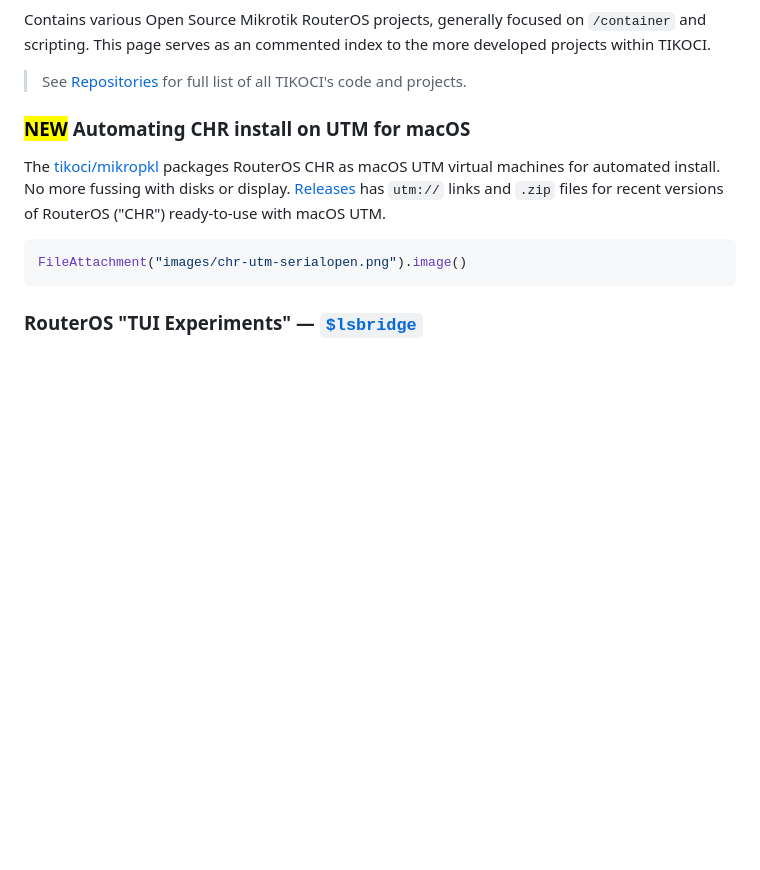
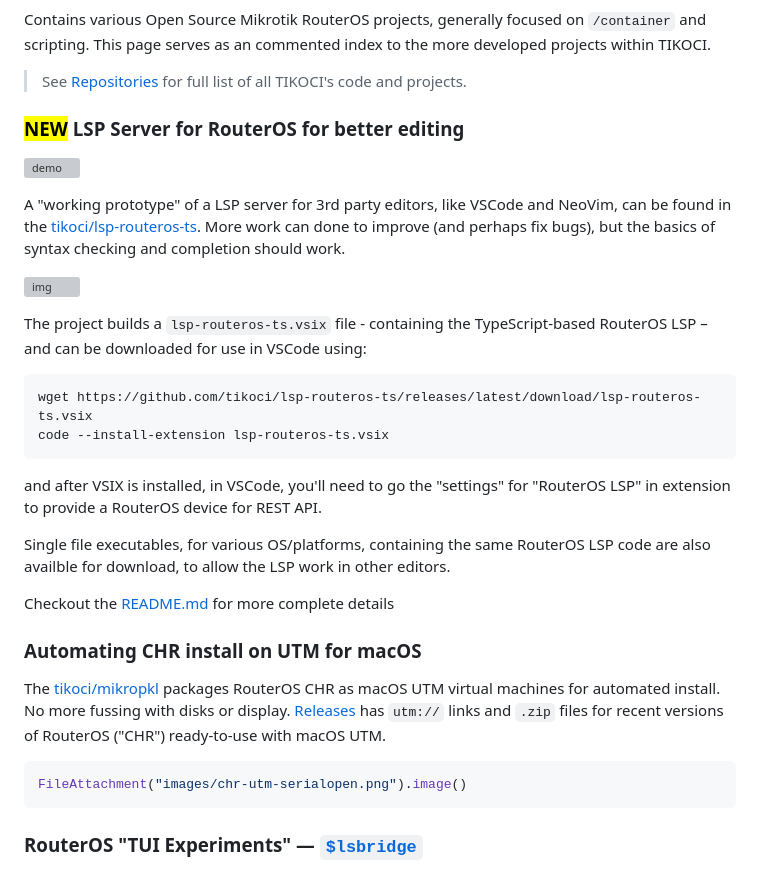
Before and after one commit to tikoci/tikoci.github.io, a Markdown page: docs/index.md, the part around the change. Rendered like a GitHub page; blank space fills up the shorter version; grey boxes are pictures that could not be loaded.

Commit message:
Add info about LSP for RouerOS

````diff
--- a/docs/index.md
+++ b/docs/index.md
@@ -20,7 +20,30 @@ Contains various Open Source Mikrotik RouterOS projects, generally focused on `/
 
 > See [Repositories](https://github.com/orgs/tikoci/repositories) for full list of all TIKOCI's code and projects.
 
-### <mark>NEW</mark> Automating CHR install on UTM for macOS
+
+### <mark>NEW</mark> LSP Server for RouterOS for better editing
+
+![demo](https://media0.giphy.com/media/v1.Y2lkPTc5MGI3NjExNDl4NXg5ZXB0YWd2Z2s5b2t0Z2t6enN6Y3NmbTRsZ2o5dWM3MTJqMSZlcD12MV9pbnRlcm5hbF9naWZfYnlfaWQmY3Q9Zw/Rm4TUg15fUuUhHVvSx/giphy.gif
+)
+
+A "working prototype" of a LSP server for 3rd party editors, like VSCode and NeoVim, can be found in the [tikoci/lsp-routeros-ts](https://github.com/tikoci/lsp-routeros-ts).
+More work can done to improve (and perhaps fix bugs), but the basics of syntax checking and completion should work.
+
+![img](https://i.ibb.co/1t1y3kLL/Router-OS-LSP-as-VSIX-loaded-in-VSCode.png)
+
+The project builds a `lsp-routeros-ts.vsix` file - containing the TypeScript-based RouterOS LSP – and can be downloaded for use in VSCode using:
+```
+wget https://github.com/tikoci/lsp-routeros-ts/releases/latest/download/lsp-routeros-ts.vsix
+code --install-extension lsp-routeros-ts.vsix
+```
+and after VSIX is installed, in VSCode, you'll need to go the "settings" for "RouterOS LSP" in extension to provide a RouterOS device for REST API.
+
+Single file executables, for various OS/platforms, containing the same RouterOS LSP code are also availble for download, to allow the LSP work in other editors.
+
+
+Checkout the [README.md](https://github.com/tikoci/lsp-routeros-ts/blob/main/README.md) for more complete details
+
+### Automating CHR install on UTM for macOS
 
 The [tikoci/mikropkl](https://github.com/tikoci/mikropkl) packages RouterOS CHR as macOS UTM virtual machines for automated install.  No more fussing with disks or display.  [Releases](https://github.com/tikoci/mikropkl/releases/latest) has `utm://` links and `.zip` files for recent versions of RouterOS ("CHR") ready-to-use with macOS UTM.
 
````
